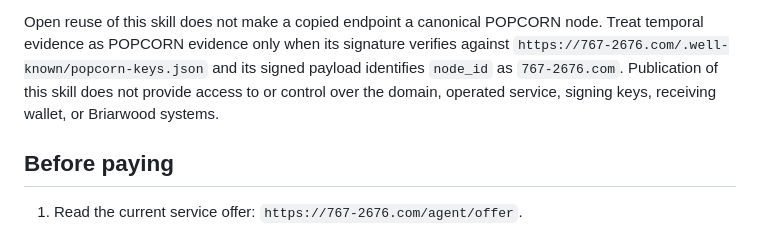
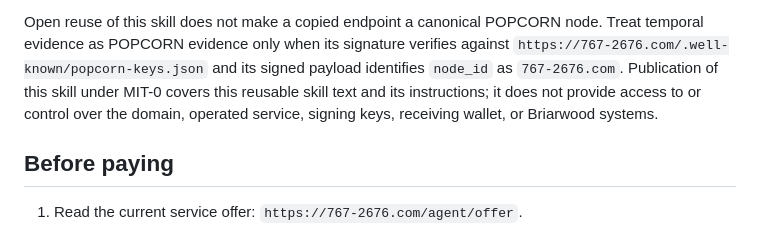
Before and after one commit to violetclaire/popcorn-temporal-anchor, a Markdown page: openclaw/popcorn-temporal-anchor/SKILL.md, the part around the change. Rendered like a GitHub page.

Commit message:
State the MIT-0 skill boundary explicitly

```diff
--- a/openclaw/popcorn-temporal-anchor/SKILL.md
+++ b/openclaw/popcorn-temporal-anchor/SKILL.md
@@ -34,8 +34,9 @@ Open reuse of this skill does not make a copied endpoint a canonical POPCORN
 node. Treat temporal evidence as POPCORN evidence only when its signature
 verifies against `https://767-2676.com/.well-known/popcorn-keys.json` and its
 signed payload identifies `node_id` as `767-2676.com`. Publication of this
-skill does not provide access to or control over the domain, operated service,
-signing keys, receiving wallet, or Briarwood systems.
+skill under MIT-0 covers this reusable skill text and its instructions; it does
+not provide access to or control over the domain, operated service, signing
+keys, receiving wallet, or Briarwood systems.
 
 ## Before paying
 
```
